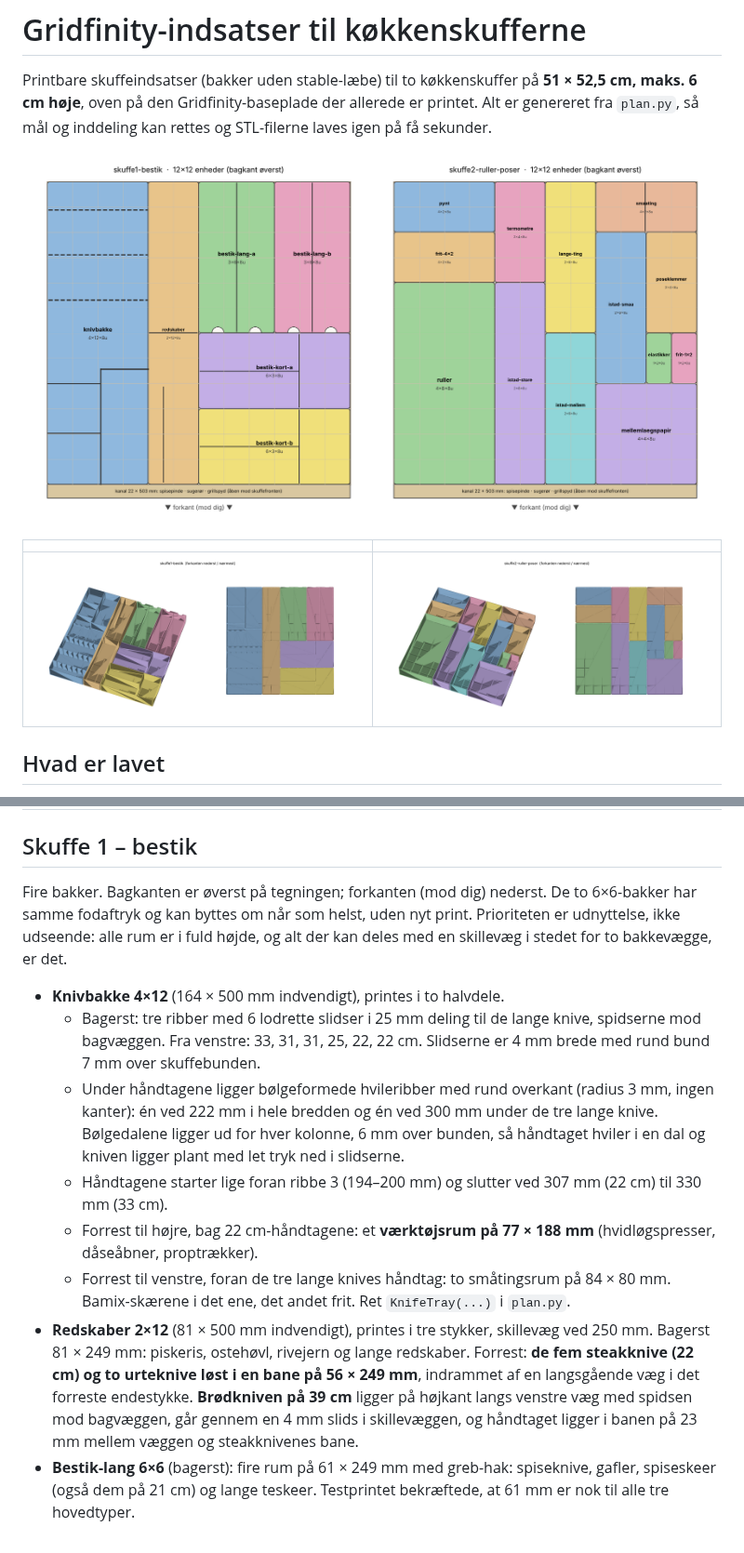
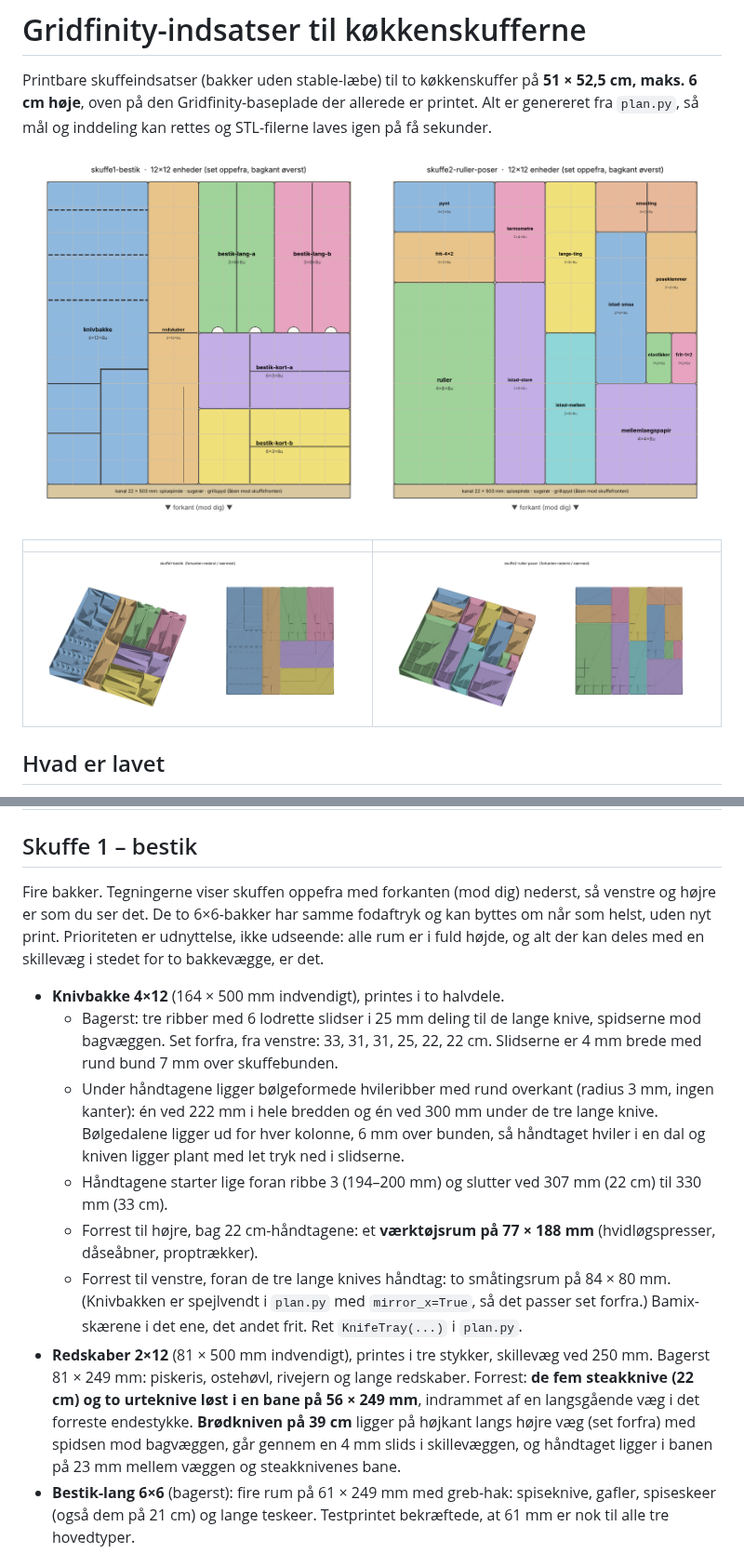
Before and after one commit to Olidrengen83/morgenlog, a Markdown page: gridfinity-koekken/README.md, 2 parts joined by grey strips. Shown at 93% size. GitHub-like rendering; pictures changed too: gridfinity-koekken/preview/layout.png, gridfinity-koekken/preview/skuffe1-bestik.png.

```diff
--- a/gridfinity-koekken/README.md
+++ b/gridfinity-koekken/README.md
@@ -56,23 +56,24 @@ Skuffe 1: spisepinde og grillspyd. Skuffe 2: sugerør og andet langt og tyndt. P
 
 ## Skuffe 1 – bestik
 
-Fire bakker. Bagkanten er øverst på tegningen; forkanten (mod dig) nederst. De to 6×6-bakker har samme
+Fire bakker. Tegningerne viser skuffen oppefra med forkanten (mod dig) nederst, så venstre og højre er som du ser det. De to 6×6-bakker har samme
 fodaftryk og kan byttes om når som helst, uden nyt print. Prioriteten er udnyttelse, ikke udseende:
 alle rum er i fuld højde, og alt der kan deles med en skillevæg i stedet for to bakkevægge, er det.
 
 * **Knivbakke 4×12** (164 × 500 mm indvendigt), printes i to halvdele.
   * Bagerst: tre ribber med 6 lodrette slidser i 25 mm deling til de lange knive, spidserne mod bagvæggen.
-    Fra venstre: 33, 31, 31, 25, 22, 22 cm. Slidserne er 4 mm brede med rund bund 7 mm over skuffebunden.
+    Set forfra, fra venstre: 33, 31, 31, 25, 22, 22 cm. Slidserne er 4 mm brede med rund bund 7 mm over skuffebunden.
   * Under håndtagene ligger bølgeformede hvileribber med rund overkant (radius 3 mm, ingen kanter): én ved 222 mm
     i hele bredden og én ved 300 mm under de tre lange knive. Bølgedalene ligger ud for hver kolonne, 6 mm over
     bunden, så håndtaget hviler i en dal og kniven ligger plant med let tryk ned i slidserne.
   * Håndtagene starter lige foran ribbe 3 (194–200 mm) og slutter ved 307 mm (22 cm) til 330 mm (33 cm).
   * Forrest til højre, bag 22 cm-håndtagene: et **værktøjsrum på 77 × 188 mm** (hvidløgspresser, dåseåbner, proptrækker).
-  * Forrest til venstre, foran de tre lange knives håndtag: to småtingsrum på 84 × 80 mm. Bamix-skærene i det ene,
+  * Forrest til venstre, foran de tre lange knives håndtag: to småtingsrum på 84 × 80 mm. (Knivbakken er spejlvendt i
+    `plan.py` med `mirror_x=True`, så det passer set forfra.) Bamix-skærene i det ene,
     det andet frit. Ret `KnifeTray(...)` i `plan.py`.
 * **Redskaber 2×12** (81 × 500 mm indvendigt), printes i tre stykker, skillevæg ved 250 mm. Bagerst 81 × 249 mm:
   piskeris, ostehøvl, rivejern og lange redskaber. Forrest: **de fem steakknive (22 cm) og to urteknive løst i en bane på 56 × 249 mm**, indrammet af en
-  langsgående væg i det forreste endestykke. **Brødkniven på 39 cm** ligger på højkant langs venstre væg med spidsen
+  langsgående væg i det forreste endestykke. **Brødkniven på 39 cm** ligger på højkant langs højre væg (set forfra) med spidsen
   mod bagvæggen, går gennem en 4 mm slids i skillevæggen, og håndtaget ligger i banen på 23 mm mellem væggen og
   steakknivenes bane.
 * **Bestik-lang 6×6** (bagerst): fire rum på 61 × 249 mm med greb-hak: spiseknive, gafler, spiseskeer (også dem på
```
Also changed, not shown: gridfinity-koekken/preview/bakke-knivbakke.png, gridfinity-koekken/preview/plan-med-navne.png, 12 other files.
